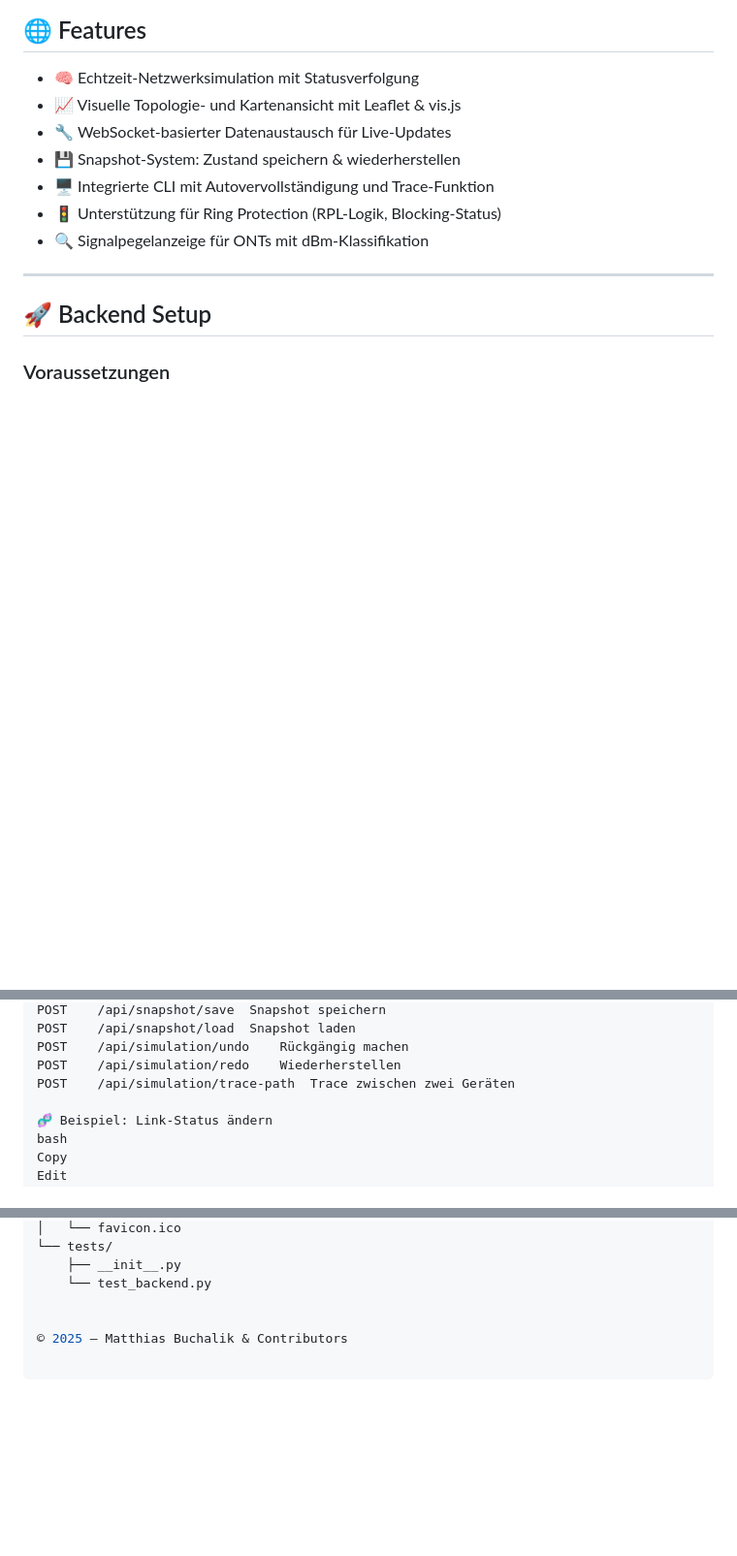
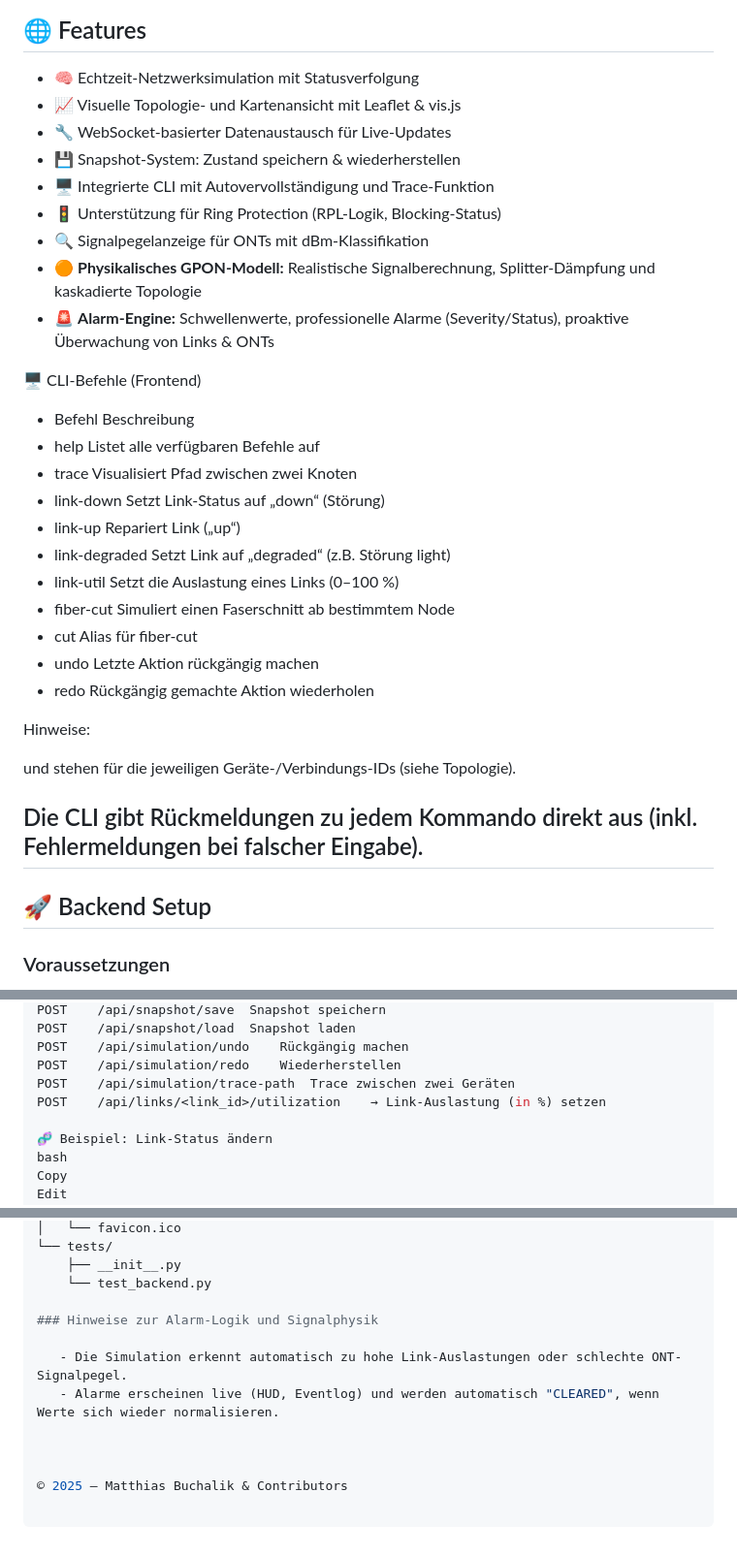
Before and after one commit to Duly330PK/UNOC, a Markdown page: README.md, 3 parts joined by grey strips. Shown: that part at 97% size. Rendered like a GitHub page; blank space fills up the shorter version.

Commit message:
README.MD aktualisiert

```diff
--- a/README.md
+++ b/README.md
@@ -14,7 +14,27 @@ Ideal für Forschung, Ausbildung, NetOps-Tests und visuelle Netzwerk-Demonstrati
 - 🖥️ Integrierte CLI mit Autovervollständigung und Trace-Funktion
 - 🚦 Unterstützung für Ring Protection (RPL-Logik, Blocking-Status)
 - 🔍 Signalpegelanzeige für ONTs mit dBm-Klassifikation
+- 🟠 **Physikalisches GPON-Modell:** Realistische Signalberechnung, Splitter-Dämpfung und kaskadierte Topologie
+- 🚨 **Alarm-Engine:** Schwellenwerte, professionelle Alarme (Severity/Status), proaktive Überwachung von Links & ONTs
 
+🖥️ CLI-Befehle (Frontend)
+- Befehl	Beschreibung
+- help	Listet alle verfügbaren Befehle auf
+- trace <NODE-A> <NODE-B>	Visualisiert Pfad zwischen zwei Knoten
+- link-down <LINK-ID>	Setzt Link-Status auf „down“ (Störung)
+- link-up <LINK-ID>	Repariert Link („up“)
+- link-degraded <LINK-ID>	Setzt Link auf „degraded“ (z.B. Störung light)
+- link-util <LINK-ID> <Prozent>	Setzt die Auslastung eines Links (0–100 %)
+- fiber-cut <NODE-ID>	Simuliert einen Faserschnitt ab bestimmtem Node
+- cut <NODE-ID>	Alias für fiber-cut
+- undo	Letzte Aktion rückgängig machen
+- redo	Rückgängig gemachte Aktion wiederholen
+
+Hinweise:
+
+<NODE-ID> und <LINK-ID> stehen für die jeweiligen Geräte-/Verbindungs-IDs (siehe Topologie).
+
+Die CLI gibt Rückmeldungen zu jedem Kommando direkt aus (inkl. Fehlermeldungen bei falscher Eingabe).
 ---
 
 ## 🚀 Backend Setup
@@ -61,6 +81,7 @@ POST	/api/snapshot/load	Snapshot laden
 POST	/api/simulation/undo	Rückgängig machen
 POST	/api/simulation/redo	Wiederherstellen
 POST	/api/simulation/trace-path	Trace zwischen zwei Geräten
+POST	/api/links/<link_id>/utilization	→ Link-Auslastung (in %) setzen
 
 🧬 Beispiel: Link-Status ändern
 bash
@@ -113,5 +134,11 @@ UNOC/
     ├── __init__.py
     └── test_backend.py
 
+### Hinweise zur Alarm-Logik und Signalphysik
+
+   - Die Simulation erkennt automatisch zu hohe Link-Auslastungen oder schlechte ONT-Signalpegel.
+   - Alarme erscheinen live (HUD, Eventlog) und werden automatisch "CLEARED", wenn Werte sich wieder normalisieren.
+
+
 
 © 2025 – Matthias Buchalik & Contributors
```
